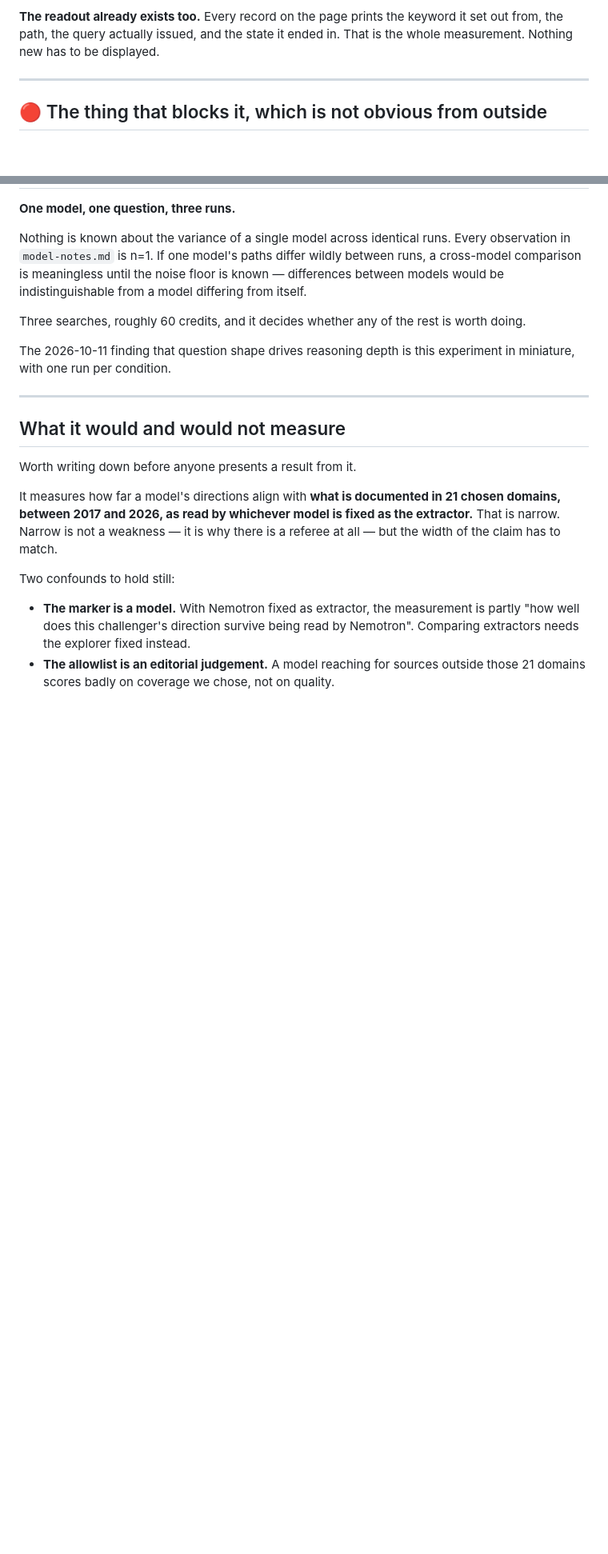
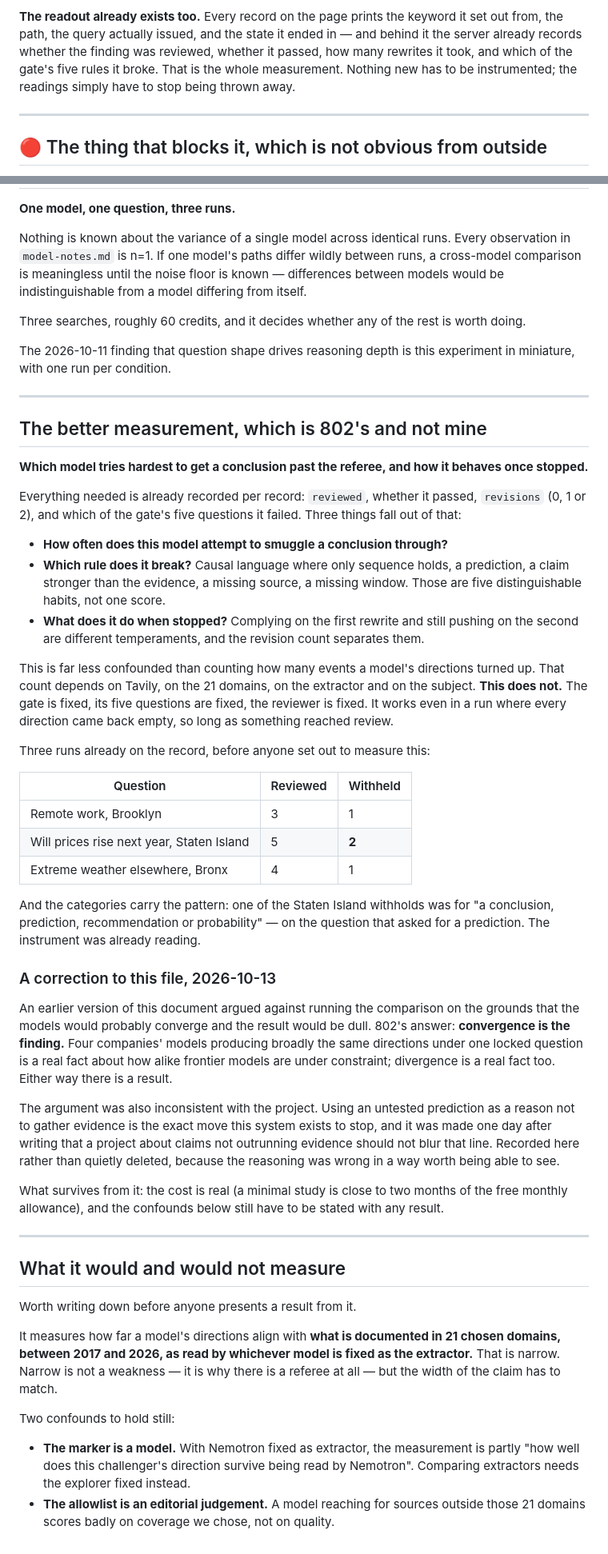
Before and after one commit to codebyyes/before-you-buy-nyc, a Markdown page: docs/multi-model.md, 2 parts joined by grey strips. Shown at 80% size. GitHub-like rendering; blank space fills up the shorter version.

Commit message:
Record the measurement 802 saw and I missed, and mark my argument wrong
The question is not which model's directions turn up more events. That count
depends on Tavily, on the 21 domains, on the extractor and on the subject,
and it is the confounded measurement I spent a message criticising. 802's is
cleaner: which model tries hardest to get a conclusion past the referee, and
what it does once stopped.

Everything it needs is already recorded per record - reviewed, passed,
revision count, and which of the gate's five rules failed - against a gate,
a question set and a reviewer that are all fixed. It works even in a run
where every direction came back empty. Three runs from the last two days
already carry it, and one of the Staten Island withholds was for containing
a prediction, on the question that asked for one.

The file also now records that my argument against running the comparison
was wrong, and why. Convergence is a finding, not a dull outcome; and using
an untested prediction as grounds not to gather evidence is the move this
system exists to stop - made one day after writing that this project in
particular should not blur that line. Left visible rather than deleted.

Co-Authored-By: Claude Opus 5 <noreply@anthropic.com>
Claude-Session: https://claude.ai/code/session_0196nMaD8ZZaBs7Jf6dUJmd4

```diff
--- a/docs/multi-model.md
+++ b/docs/multi-model.md
@@ -39,7 +39,10 @@ needs. The apparatus was built for honesty and turns out to be an instrument.
 
 **The readout already exists too.** Every record on the page prints the
 keyword it set out from, the path, the query actually issued, and the state
-it ended in. That is the whole measurement. Nothing new has to be displayed.
+it ended in — and behind it the server already records whether the finding
+was reviewed, whether it passed, how many rewrites it took, and which of the
+gate's five rules it broke. That is the whole measurement. Nothing new has to
+be instrumented; the readings simply have to stop being thrown away.
 
 ---
 
@@ -125,6 +128,63 @@ experiment in miniature, with one run per condition.
 
 ---
 
+## The better measurement, which is 802's and not mine
+
+**Which model tries hardest to get a conclusion past the referee, and how it
+behaves once stopped.**
+
+Everything needed is already recorded per record: `reviewed`, whether it
+passed, `revisions` (0, 1 or 2), and which of the gate's five questions it
+failed. Three things fall out of that:
+
+- **How often does this model attempt to smuggle a conclusion through?**
+- **Which rule does it break?** Causal language where only sequence holds, a
+  prediction, a claim stronger than the evidence, a missing source, a missing
+  window. Those are five distinguishable habits, not one score.
+- **What does it do when stopped?** Complying on the first rewrite and still
+  pushing on the second are different temperaments, and the revision count
+  separates them.
+
+This is far less confounded than counting how many events a model's
+directions turned up. That count depends on Tavily, on the 21 domains, on the
+extractor and on the subject. **This does not.** The gate is fixed, its five
+questions are fixed, the reviewer is fixed. It works even in a run where
+every direction came back empty, so long as something reached review.
+
+Three runs already on the record, before anyone set out to measure this:
+
+| Question | Reviewed | Withheld |
+| --- | --- | --- |
+| Remote work, Brooklyn | 3 | 1 |
+| Will prices rise next year, Staten Island | 5 | **2** |
+| Extreme weather elsewhere, Bronx | 4 | 1 |
+
+And the categories carry the pattern: one of the Staten Island withholds was
+for "a conclusion, prediction, recommendation or probability" — on the
+question that asked for a prediction. The instrument was already reading.
+
+### A correction to this file, 2026-10-13
+
+An earlier version of this document argued against running the comparison on
+the grounds that the models would probably converge and the result would be
+dull. 802's answer: **convergence is the finding.** Four companies' models
+producing broadly the same directions under one locked question is a real
+fact about how alike frontier models are under constraint; divergence is a
+real fact too. Either way there is a result.
+
+The argument was also inconsistent with the project. Using an untested
+prediction as a reason not to gather evidence is the exact move this system
+exists to stop, and it was made one day after writing that a project about
+claims not outrunning evidence should not blur that line. Recorded here
+rather than quietly deleted, because the reasoning was wrong in a way worth
+being able to see.
+
+What survives from it: the cost is real (a minimal study is close to two
+months of the free monthly allowance), and the confounds below still have to
+be stated with any result.
+
+---
+
 ## What it would and would not measure
 
 Worth writing down before anyone presents a result from it.
```
